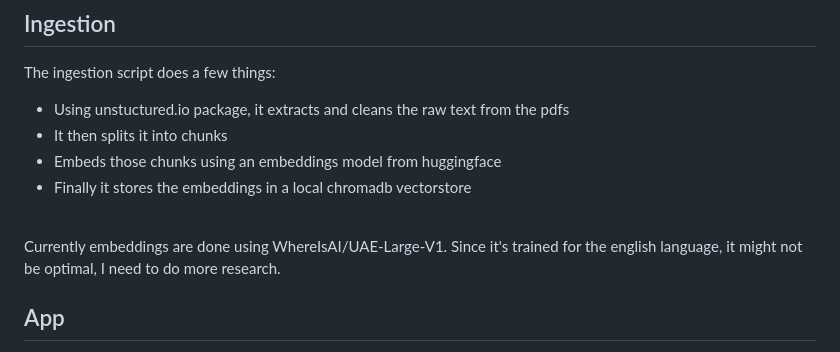
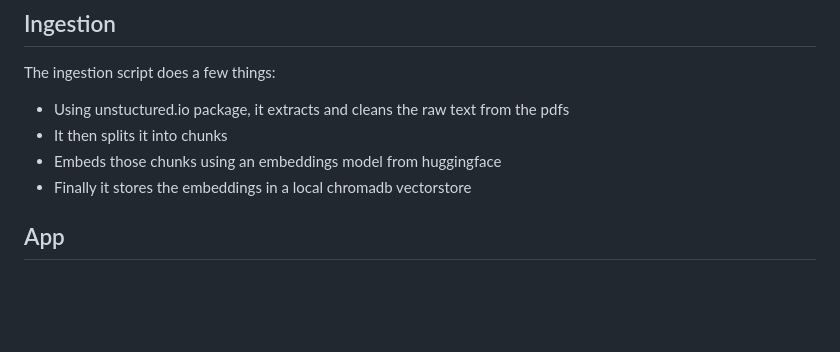
Before and after one commit to adrienB134/RAG_ASN, a Markdown page: README.md, the part around the change. GitHub-like rendering; blank space fills up the shorter version.

```diff
--- a/README.md
+++ b/README.md
@@ -27,12 +27,6 @@ The ingestion script does a few things:<br>
 - Embeds those chunks using an embeddings model from huggingface<br>
 - Finally it stores the embeddings in a local chromadb vectorstore<br>
 
-<br>
-Currently embeddings are done using WhereIsAI/UAE-Large-V1.
-Since it's trained for the english language, it might not be optimal, I need to do more research.
-<br>
-
-
 ## App
 Simple HTML + Javascript frontend.<br>
 FastAPI for the backend.<br>
```
